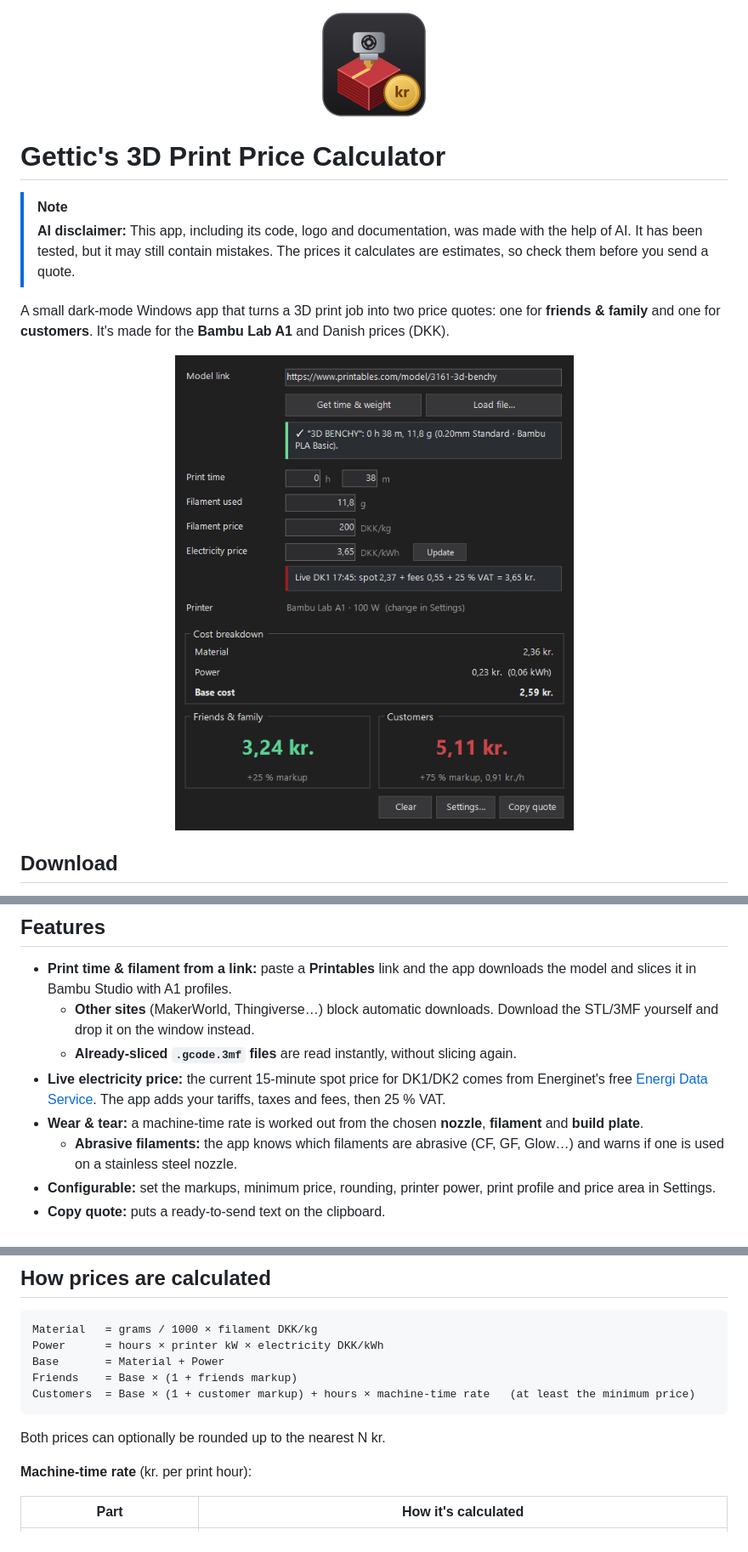
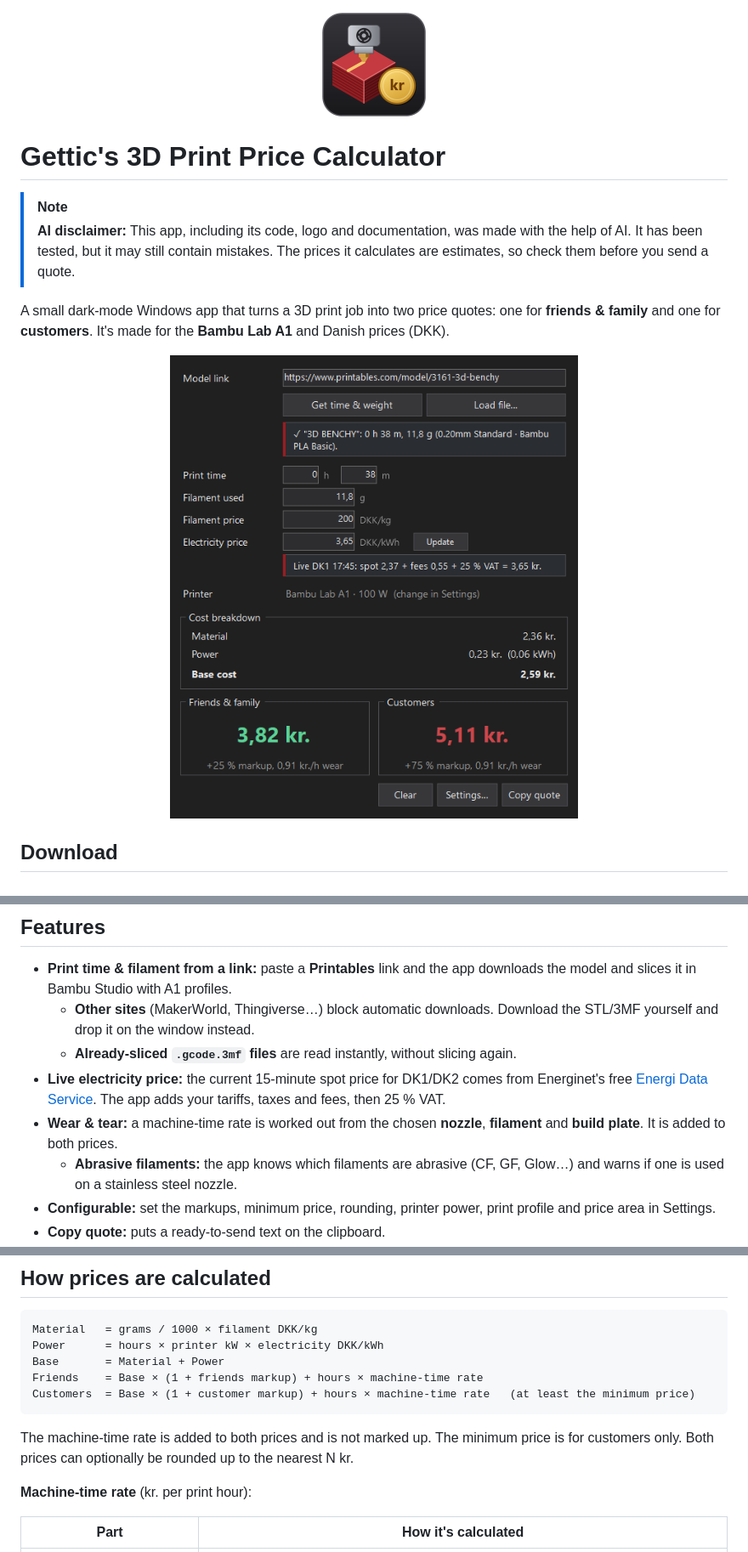
Before and after one commit to gettic/PrintPrice, a Markdown page: README.md, 3 parts joined by grey strips. Shown at 85% size. GitHub-like rendering; pictures changed too: assets/logo.png, assets/screenshot.png.

````diff
--- a/README.md
+++ b/README.md
@@ -21,7 +21,7 @@ The exe isn't code-signed, so the first time you run it Windows SmartScreen may
   - **Other sites** (MakerWorld, Thingiverse…) block automatic downloads. Download the STL/3MF yourself and drop it on the window instead.
   - **Already-sliced `.gcode.3mf` files** are read instantly, without slicing again.
 - **Live electricity price:** the current 15-minute spot price for DK1/DK2 comes from Energinet's free [Energi Data Service](https://www.energidataservice.dk/). The app adds your tariffs, taxes and fees, then 25 % VAT.
-- **Wear & tear:** a machine-time rate is worked out from the chosen **nozzle**, **filament** and **build plate**.
+- **Wear & tear:** a machine-time rate is worked out from the chosen **nozzle**, **filament** and **build plate**. It is added to both prices.
   - **Abrasive filaments:** the app knows which filaments are abrasive (CF, GF, Glow…) and warns if one is used on a stainless steel nozzle.
 - **Configurable:** set the markups, minimum price, rounding, printer power, print profile and price area in Settings.
 - **Copy quote:** puts a ready-to-send text on the clipboard.
@@ -32,10 +32,10 @@ The exe isn't code-signed, so the first time you run it Windows SmartScreen may
 Material   = grams / 1000 × filament DKK/kg
 Power      = hours × printer kW × electricity DKK/kWh
 Base       = Material + Power
-Friends    = Base × (1 + friends markup)
+Friends    = Base × (1 + friends markup) + hours × machine-time rate
 Customers  = Base × (1 + customer markup) + hours × machine-time rate   (at least the minimum price)
 ```
-Both prices can optionally be rounded up to the nearest N kr.
+The machine-time rate is added to both prices and is not marked up. The minimum price is for customers only. Both prices can optionally be rounded up to the nearest N kr.
 
 **Machine-time rate** (kr. per print hour):
 
````
Also changed, not shown: other parts of README.md (+3 -0 lines), 13 other files.
